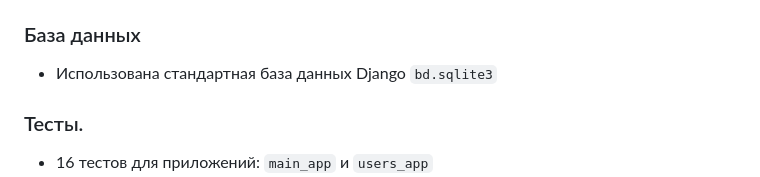
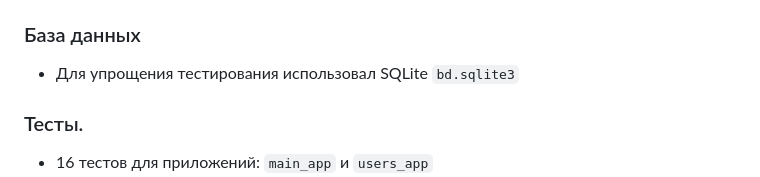
Before and after one commit to kurban0005/sending_messages, a Markdown page: README.md, the part around the change. GitHub-like rendering.

Commit message:
edit README.12.08

```diff
--- a/README.md
+++ b/README.md
@@ -27,7 +27,7 @@
 - Отправка уведомления в Телеграм
 - Расположение: `main/apps/main_app/management/commands/run_bot.py`
 ### База данных
-- Использована стандартная база данных Django `bd.sqlite3`
+- Для упрощения тестирования использовал SQLite `bd.sqlite3`
 ### Тесты.
 - 16 тестов для приложений: `main_app` и `users_app`
 - Запуск тестов командой `make test`
```
